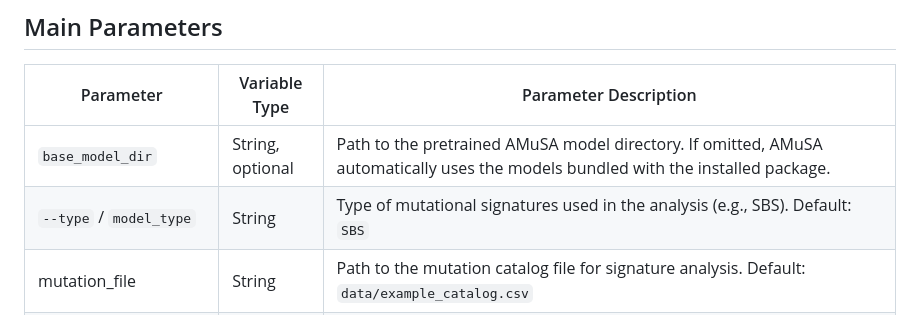
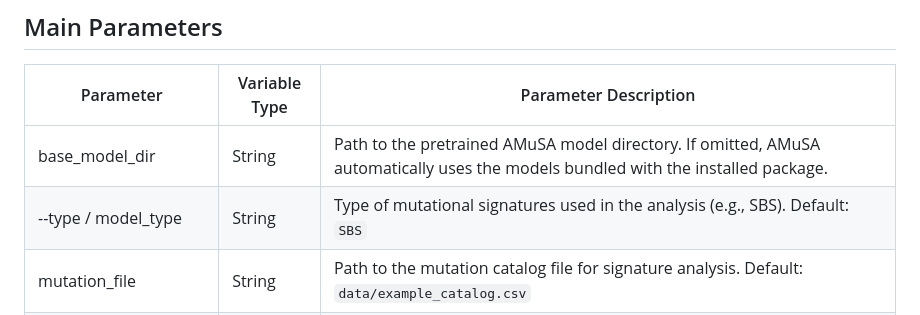
Before and after one commit to Yangying400/AMuSA, a Markdown page: README.md, the part around the change. Rendered like a GitHub page.

```diff
--- a/README.md
+++ b/README.md
@@ -154,8 +154,8 @@ run_pipeline(
 ## Main Parameters
 | Parameter | Variable Type | Parameter Description |
 |----------|--------------|----------------------|
-| `base_model_dir` | String, optional | Path to the pretrained AMuSA model directory. If omitted, AMuSA automatically uses the models bundled with the installed package. |
-| `--type` / `model_type` | String | Type of mutational signatures used in the analysis (e.g., SBS). Default: `SBS` |
+| base_model_dir| String| Path to the pretrained AMuSA model directory. If omitted, AMuSA automatically uses the models bundled with the installed package. |
+| --type / model_type | String | Type of mutational signatures used in the analysis (e.g., SBS). Default: `SBS` |
 | mutation_file | String | Path to the mutation catalog file for signature analysis. Default: `data/example_catalog.csv` |
 | signature_file | String | Path to the reference or ground-truth signature file. Default: `data/ground.truth.syn.sigs.SBS96.csv` |
 | output_dir | String | Path to the output directory where results will be saved. Default: `result/` |
```
